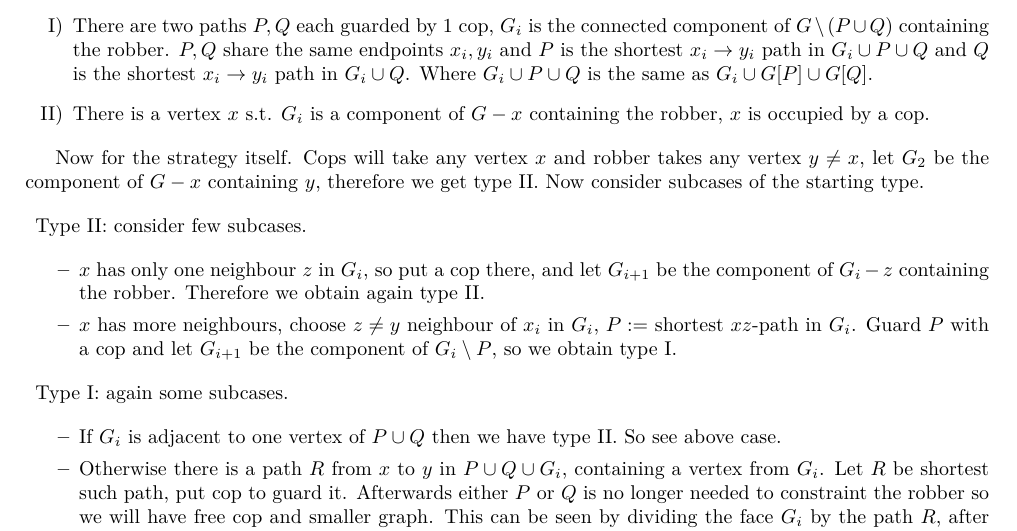
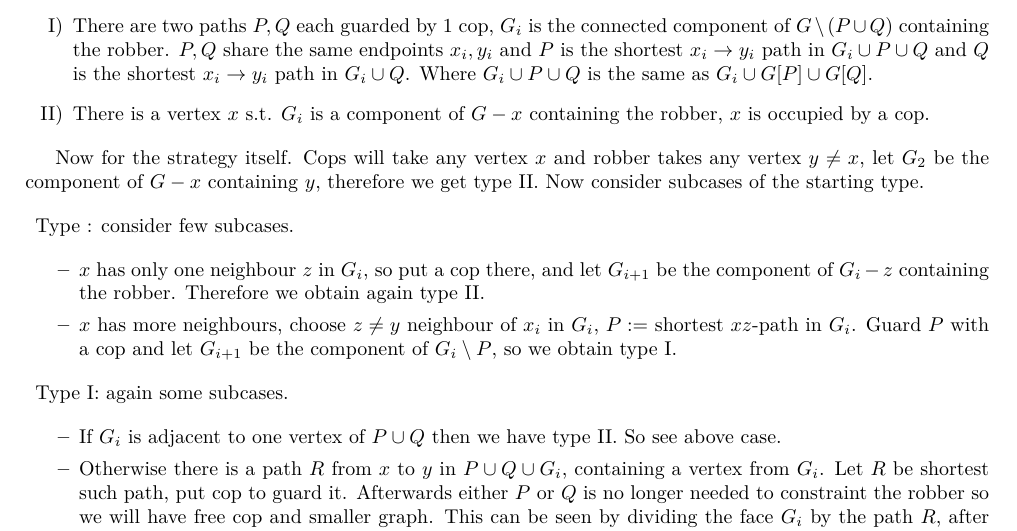
Before and after one commit to metury/notes, a LaTeX thesis (grg/grg.tex, which reads grg/grg-ii/02-chi-boundness.tex): part of page 53 of 67, cut so that both start at the same text. Compiled offline with LuaLaTeX.

Commit message:
txs auto checkin

```diff
--- a/grg/grg-ii/02-chi-boundness.tex
+++ b/grg/grg-ii/02-chi-boundness.tex
@@ -768,7 +768,7 @@ We won't show this theorem. Also the lower bound is known to be 3. And String gr
 	Now for the strategy itself. Cops will take any vertex $x$ and robber takes any vertex $y \neq x$, let $G_2$ be the component of $G - x$ containing $y$, therefore we get type II. Now consider subcases of the starting type.
 
 	\begin{itemize}[]
-		\item Type II: consider few subcases.
+		\item Type \label{typeII-planar-cop}: consider few subcases.
 
 		\begin{itemize}
 			\item $x$ has only one neighbour $z$ in $G_i$, so put a cop there, and let $G_{i+1}$ be the component of $G_i - z$ containing the robber. Therefore we obtain again type II.
```
